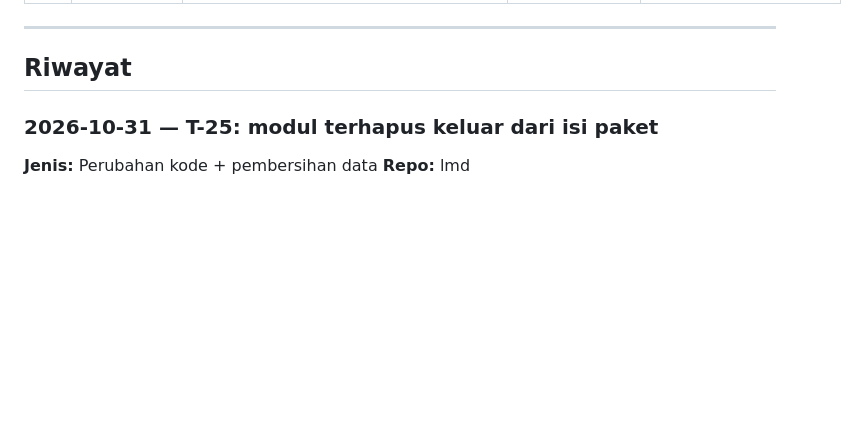
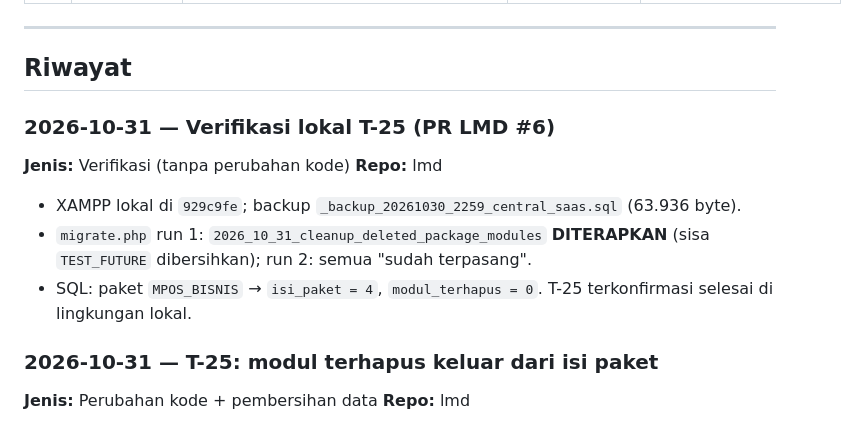
Before and after one commit to joan-hidayat/LMD, a Markdown page: docs/LOG_EVALUASI.md, the part around the change. Drawn GitHub-style; blank space fills up the shorter version.

Commit message:
docs(log): verifikasi lokal T-25
Co-Authored-By: Claude Opus 5.5 <noreply@anthropic.com>
Claude-Session: https://claude.ai/code/session_01DiPeSVFW4ULapxvASJmFqW

```diff
--- a/docs/LOG_EVALUASI.md
+++ b/docs/LOG_EVALUASI.md
@@ -46,6 +46,14 @@ Dokumen terkait: [`HASIL_REVIEW_DOCS.md`](HASIL_REVIEW_DOCS.md) · [`EKOSISTEM_C
 ---
 
 ## Riwayat
+
+### 2026-10-31 — Verifikasi lokal T-25 (PR LMD #6)
+**Jenis:** Verifikasi (tanpa perubahan kode)
+**Repo:** lmd
+
+- XAMPP lokal di `929c9fe`; backup `_backup_20261030_2259_central_saas.sql` (63.936 byte).
+- `migrate.php` run 1: `2026_10_31_cleanup_deleted_package_modules` **DITERAPKAN** (sisa `TEST_FUTURE` dibersihkan); run 2: semua "sudah terpasang".
+- SQL: paket `MPOS_BISNIS` → `isi_paket = 4`, `modul_terhapus = 0`. T-25 terkonfirmasi selesai di lingkungan lokal.
 
 ### 2026-10-31 — T-25: modul terhapus keluar dari isi paket
 **Jenis:** Perubahan kode + pembersihan data
```
